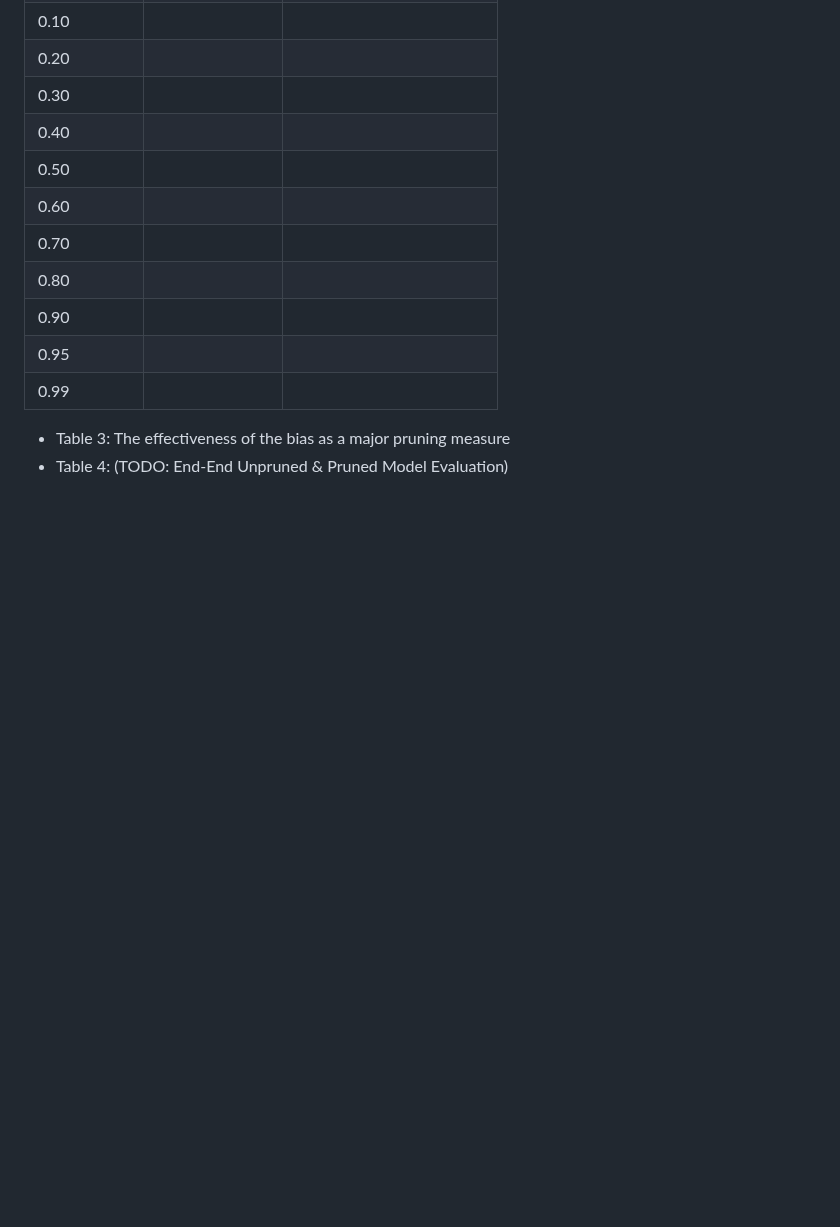
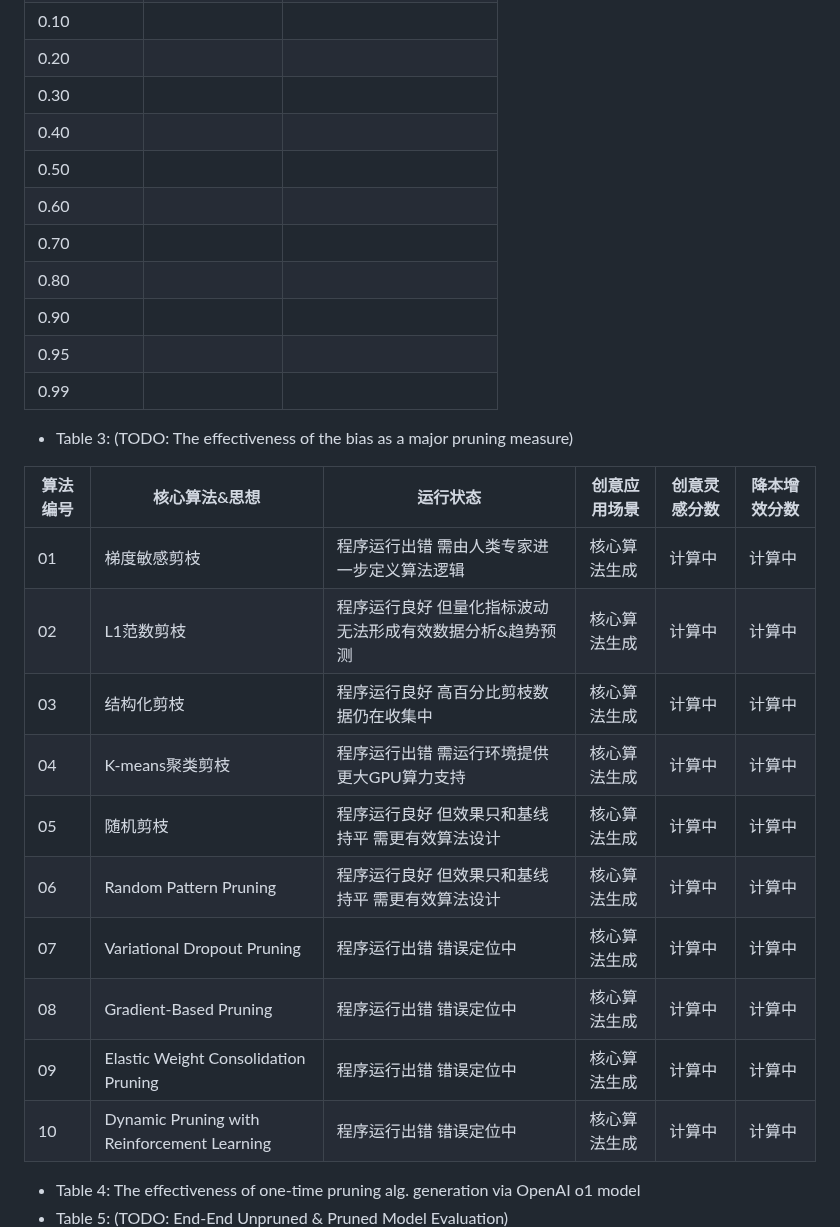
Before and after one commit to algmon/suanfamama-wei-research, a Markdown page: README.md, the part around the change. Rendered like a GitHub page; blank space fills up the shorter version.

Commit message:
ADD pruning paper Table 4

```diff
--- a/README.md
+++ b/README.md
@@ -449,8 +449,22 @@ Note: 0.90 means 90% of the weights in the targeted neural network has been prun
 | 0.90      | | |
 | 0.95      | | |
 | 0.99      | | |
-* Table 3: The effectiveness of the bias as a major pruning measure
-* Table 4: (TODO: End-End Unpruned & Pruned Model Evaluation)
+* Table 3: (TODO: The effectiveness of the bias as a major pruning measure)
+
+| 算法编号 | 核心算法&思想 | 运行状态 | 创意应用场景 | 创意灵感分数 | 降本增效分数 |
+|----------|----------|----------|----------|----------|----------|
+| 01 | 梯度敏感剪枝 | 程序运行出错 需由人类专家进一步定义算法逻辑 | 核心算法生成 | 计算中 | 计算中 |
+| 02 | L1范数剪枝 | 程序运行良好 但量化指标波动 无法形成有效数据分析&趋势预测 | 核心算法生成 | 计算中 | 计算中 |
+| 03 | 结构化剪枝 | 程序运行良好 高百分比剪枝数据仍在收集中 | 核心算法生成 | 计算中 | 计算中 |
+| 04 | K-means聚类剪枝 | 程序运行出错 需运行环境提供更大GPU算力支持 | 核心算法生成 | 计算中 | 计算中 |
+| 05 | 随机剪枝 | 程序运行良好 但效果只和基线持平 需更有效算法设计 | 核心算法生成 | 计算中 | 计算中 |
+| 06 | Random Pattern Pruning | 程序运行良好 但效果只和基线持平 需更有效算法设计 | 核心算法生成 | 计算中 | 计算中 |
+| 07 | Variational Dropout Pruning | 程序运行出错 错误定位中 | 核心算法生成 | 计算中 | 计算中 |
+| 08 | Gradient-Based Pruning | 程序运行出错 错误定位中 | 核心算法生成 | 计算中 | 计算中 |
+| 09 | Elastic Weight Consolidation Pruning | 程序运行出错 错误定位中 | 核心算法生成 | 计算中 | 计算中 |
+| 10 | Dynamic Pruning with Reinforcement Learning | 程序运行出错 错误定位中 | 核心算法生成 | 计算中 | 计算中 |
+* Table 4: The effectiveness of one-time pruning alg. generation via OpenAI o1 model
+* Table 5: (TODO: End-End Unpruned & Pruned Model Evaluation)
 ![](./prune.fig1.v3.png)
 * 由以上Fig初始实验结果，我们可知：
 * 1. 随着剪枝程度的加深，从剪枝50%的神经元到剪枝95%的神经元，语言模型的内在混沌指数（Perplexity）呈现指数级别的上升。这并不理想，我们的目标是希望设计一种算法，使其Perplexity指数在高百分比剪枝的情况下，混沌指数只有线性轻微上升。
```
